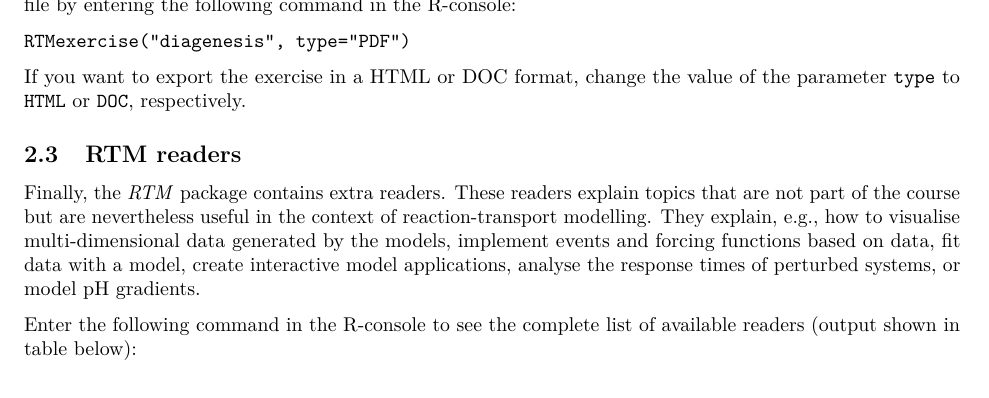
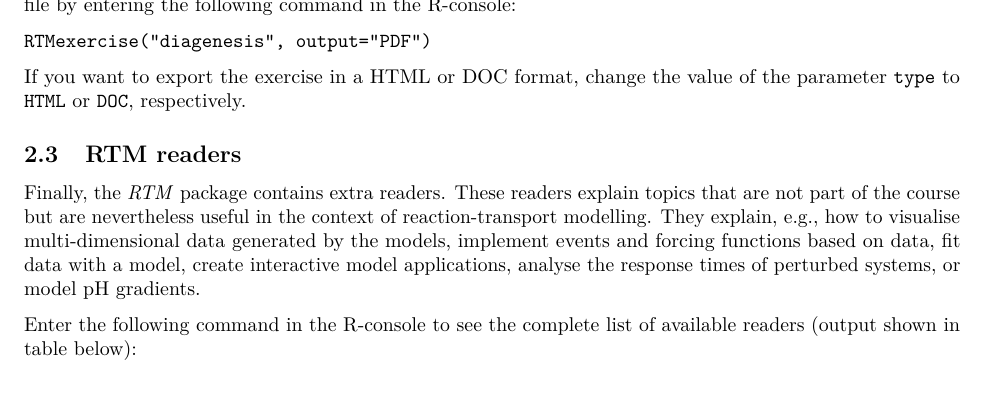
Before and after one commit to dynamic-R/RTM, an R Markdown document (inst/exercises/R/introductionR/introductionR_Q.Rmd): part of page 7 of 25, cut so that both start at the same text. Rendered offline with R 4.5, knitr and Pandoc, then LaTeX, with nearby package versions; some code elsewhere in the file could not run offline.

Commit message:
type -> output in RTMexercise

````diff
--- a/inst/exercises/R/introductionR/introductionR_Q.Rmd
+++ b/inst/exercises/R/introductionR/introductionR_Q.Rmd
@@ -150,7 +150,7 @@ knitr::kable(RTM:::RTMexercise("?"))
 ```
 Then, choose an exercise you want to solve (e.g., ``diagenesis``) and generate the corresponding PDF file by entering the following command in the R-console:
 ```
-RTMexercise("diagenesis", type="PDF")
+RTMexercise("diagenesis", output="PDF")
 ```
 If you want to export the exercise in a HTML or DOC format, change the value of the parameter ``type`` to ``HTML`` or ``DOC``, respectively.
 
````
